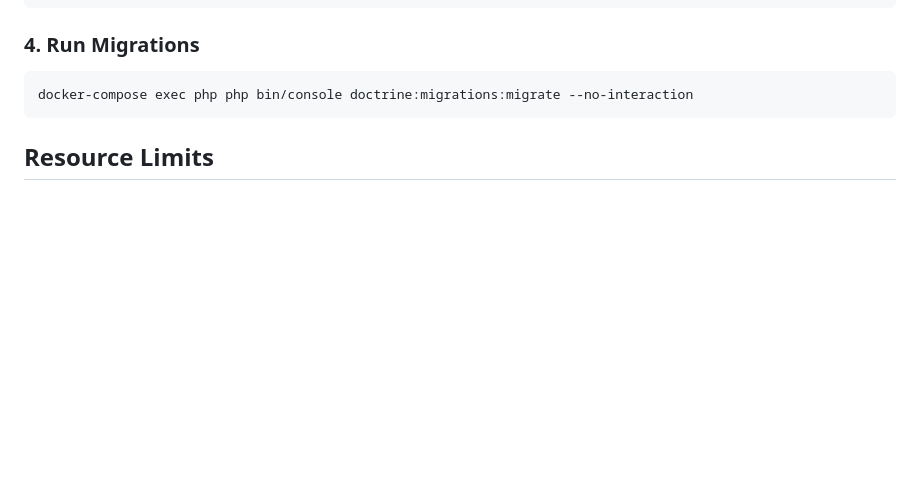
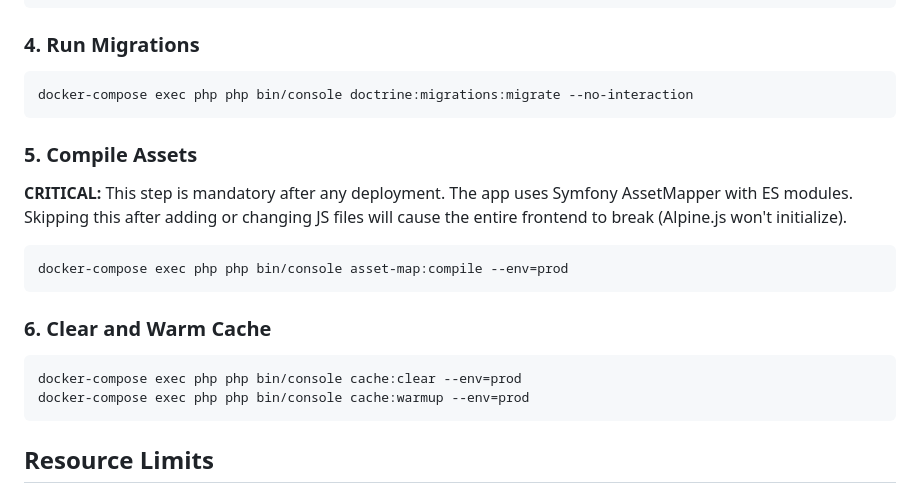
Before and after one commit to Matt-PMCT/todo-me, a Markdown page: docs/DOCKER-PRODUCTION.md, the part around the change. Drawn GitHub-style; blank space fills up the shorter version.

````diff
--- a/docs/DOCKER-PRODUCTION.md
+++ b/docs/DOCKER-PRODUCTION.md
@@ -85,6 +85,21 @@ docker inspect --format='{{.State.Health.Status}}' todo-redis
 
 ```bash
 docker-compose exec php php bin/console doctrine:migrations:migrate --no-interaction
+```
+
+### 5. Compile Assets
+
+**CRITICAL:** This step is mandatory after any deployment. The app uses Symfony AssetMapper with ES modules. Skipping this after adding or changing JS files will cause the entire frontend to break (Alpine.js won't initialize).
+
+```bash
+docker-compose exec php php bin/console asset-map:compile --env=prod
+```
+
+### 6. Clear and Warm Cache
+
+```bash
+docker-compose exec php php bin/console cache:clear --env=prod
+docker-compose exec php php bin/console cache:warmup --env=prod
 ```
 
 ## Resource Limits
````
Also changed, not shown: CLAUDE.md (+8 -0 lines).
